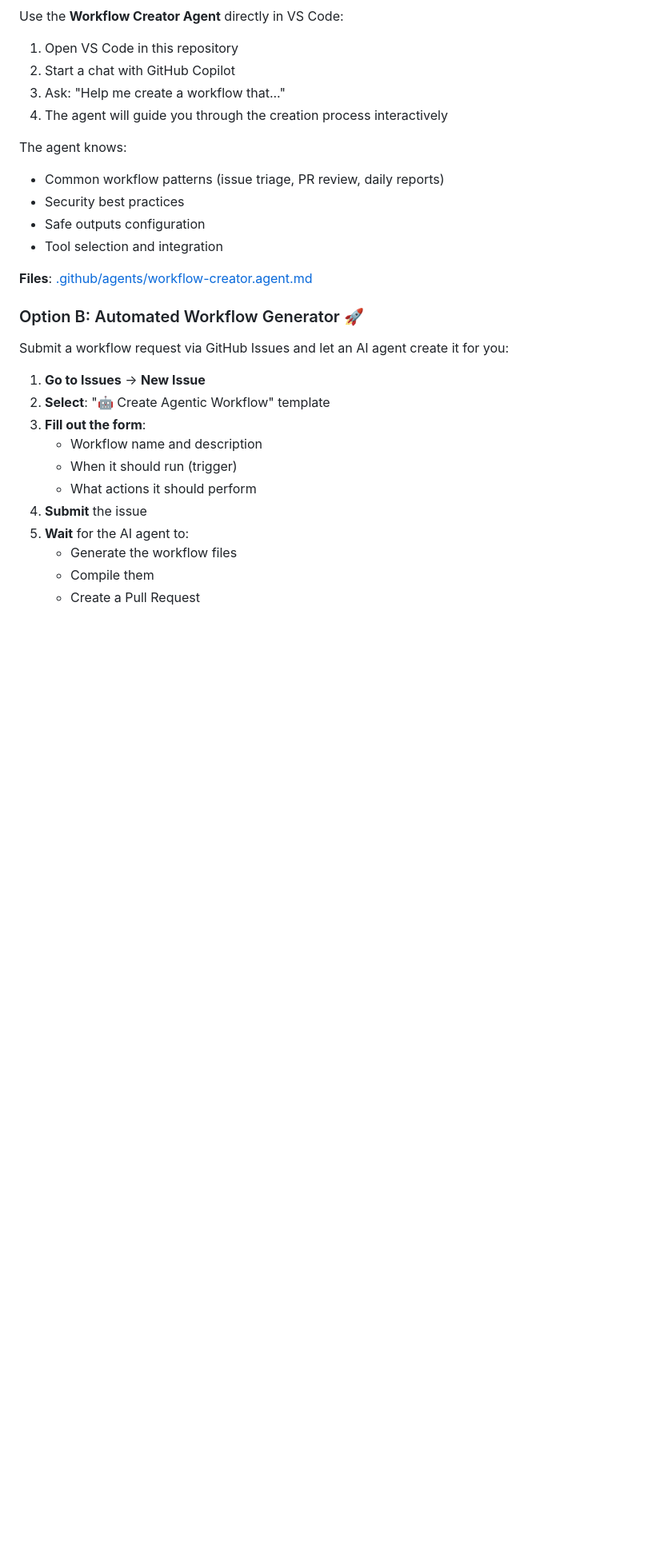
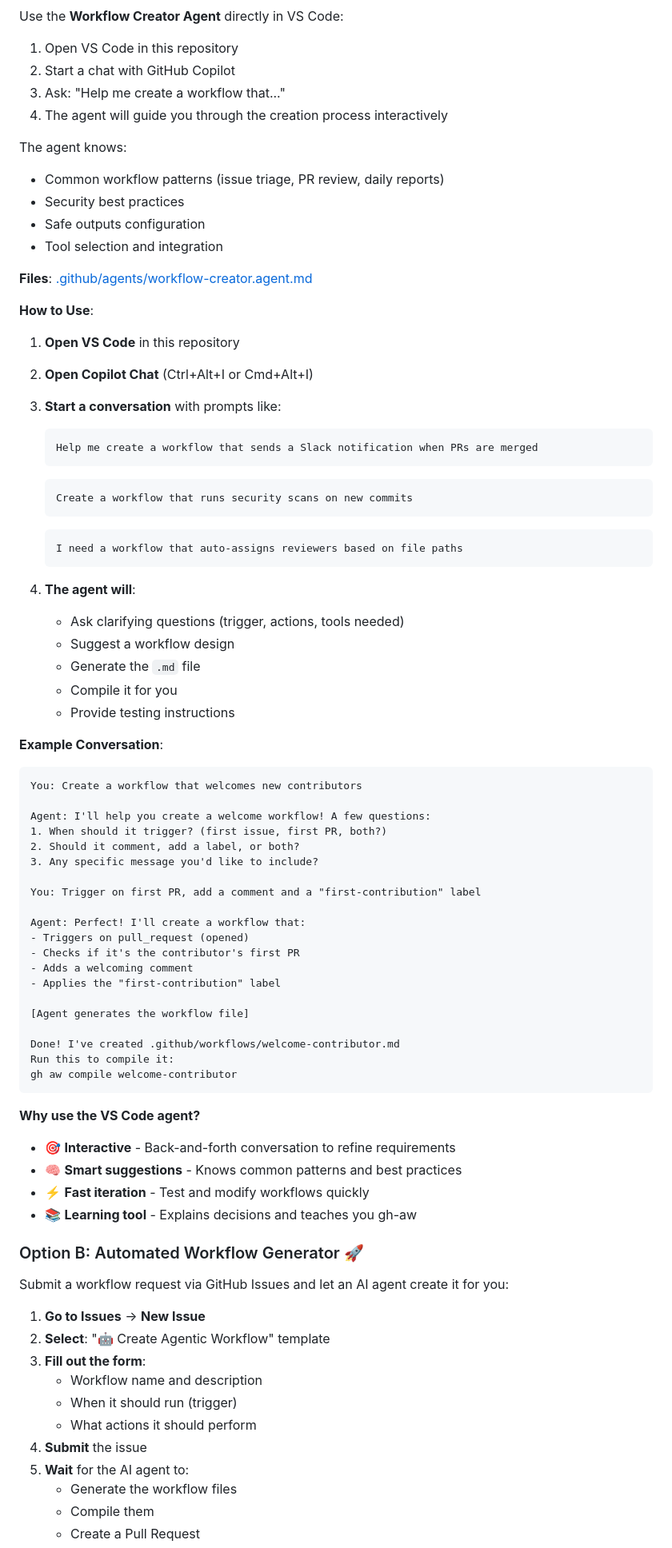
Before and after one commit to Ch0wseth/GitHubAgenticWorkflow_Demo, a Markdown page: README.md, the part around one of its changes. Shown at 80% size. GitHub-like rendering; blank space fills up the shorter version.

Commit message:
Enhance README with detailed instructions for creating custom workflows using VS Code and the automated workflow generator

````diff
--- a/README.md
+++ b/README.md
@@ -134,6 +140,58 @@ The agent knows:
 - Tool selection and integration
 
 **Files**: [.github/agents/workflow-creator.agent.md](.github/agents/workflow-creator.agent.md)
+
+**How to Use**:
+
+1. **Open VS Code** in this repository
+2. **Open Copilot Chat** (Ctrl+Alt+I or Cmd+Alt+I)
+3. **Start a conversation** with prompts like:
+   ```
+   Help me create a workflow that sends a Slack notification when PRs are merged
+   ```
+   ```
+   Create a workflow that runs security scans on new commits
+   ```
+   ```
+   I need a workflow that auto-assigns reviewers based on file paths
+   ```
+
+4. **The agent will**:
+   - Ask clarifying questions (trigger, actions, tools needed)
+   - Suggest a workflow design
+   - Generate the `.md` file
+   - Compile it for you
+   - Provide testing instructions
+
+**Example Conversation**:
+```
+You: Create a workflow that welcomes new contributors
+
+Agent: I'll help you create a welcome workflow! A few questions:
+1. When should it trigger? (first issue, first PR, both?)
+2. Should it comment, add a label, or both?
+3. Any specific message you'd like to include?
+
+You: Trigger on first PR, add a comment and a "first-contribution" label
+
+Agent: Perfect! I'll create a workflow that:
+- Triggers on pull_request (opened)
+- Checks if it's the contributor's first PR
+- Adds a welcoming comment
+- Applies the "first-contribution" label
+
+[Agent generates the workflow file]
+
+Done! I've created .github/workflows/welcome-contributor.md
+Run this to compile it:
+gh aw compile welcome-contributor
+```
+
+**Why use the VS Code agent?**
+- 🎯 **Interactive** - Back-and-forth conversation to refine requirements
+- 🧠 **Smart suggestions** - Knows common patterns and best practices
+- ⚡ **Fast iteration** - Test and modify workflows quickly
+- 📚 **Learning tool** - Explains decisions and teaches you gh-aw
 
 ### Option B: Automated Workflow Generator 🚀
 
````
Also changed, not shown: other parts of README.md (+7 -1 lines).
